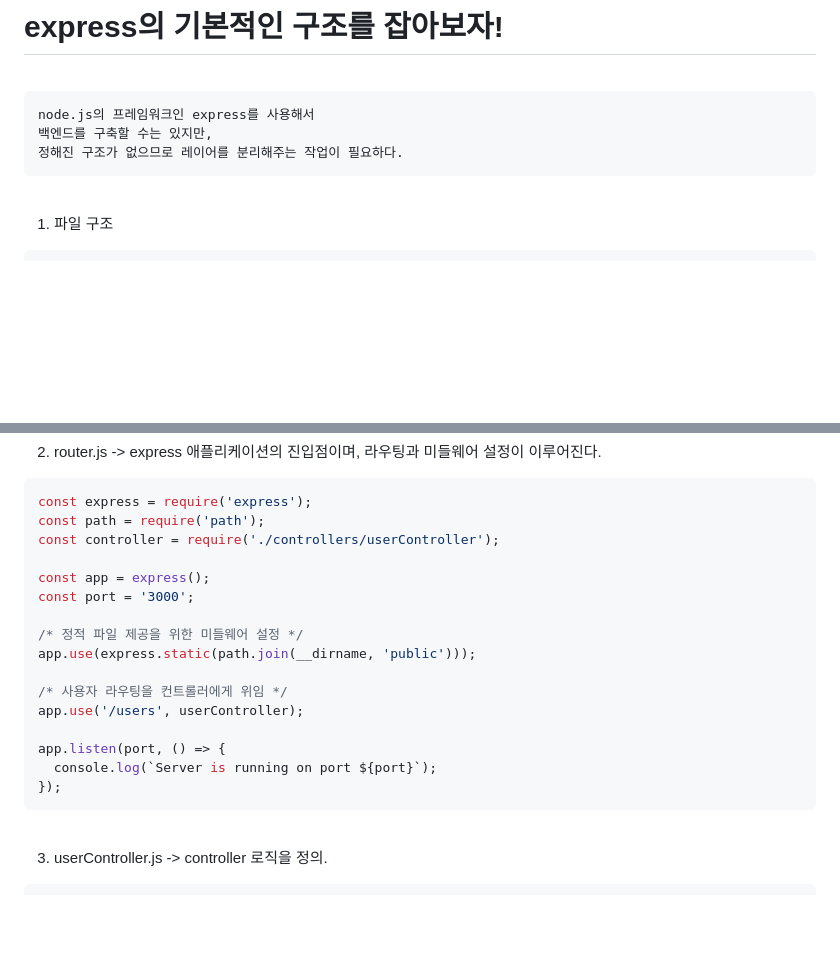
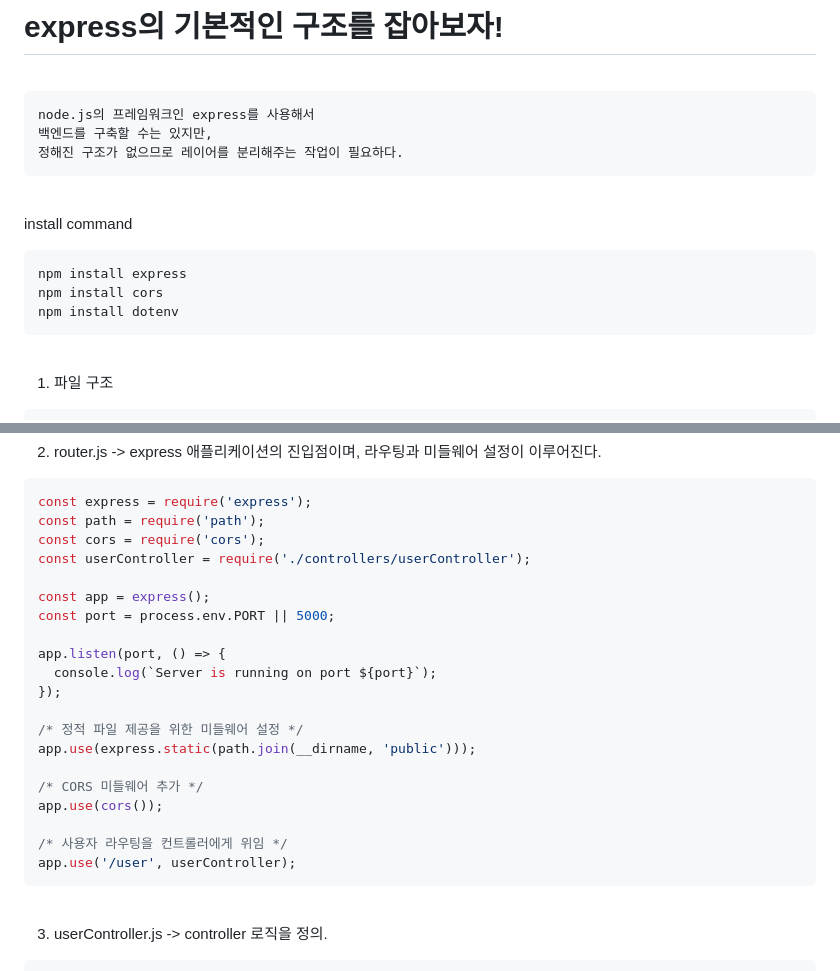
Before and after one commit to codej625/node.js, a Markdown page: express_layer_separation.md, 2 parts joined by grey strips. Rendered like a GitHub page; blank space fills up the shorter version.

Commit message:
20240210  add cors

````diff
--- a/express_layer_separation.md
+++ b/express_layer_separation.md
@@ -6,6 +6,14 @@
 node.js의 프레임워크인 express를 사용해서
 백엔드를 구축할 수는 있지만,
 정해진 구조가 없으므로 레이어를 분리해주는 작업이 필요하다.
+```
+<br />
+
+install command
+```
+npm install express
+npm install cors
+npm install dotenv
 ```
 
 <br />
@@ -38,20 +46,24 @@ project/
 ```javascript
 const express = require('express');
 const path = require('path');
-const controller = require('./controllers/userController');
+const cors = require('cors');
+const userController = require('./controllers/userController');
 
 const app = express();
-const port = '3000';
+const port = process.env.PORT || 5000;
+
+app.listen(port, () => {
+  console.log(`Server is running on port ${port}`);
+});
 
 /* 정적 파일 제공을 위한 미들웨어 설정 */
 app.use(express.static(path.join(__dirname, 'public')));
 
+/* CORS 미들웨어 추가 */
+app.use(cors());
+
 /* 사용자 라우팅을 컨트롤러에게 위임 */
-app.use('/users', userController);
-
-app.listen(port, () => {
-  console.log(`Server is running on port ${port}`);
-});
+app.use('/user', userController);
 ```
 
 <br />
````
